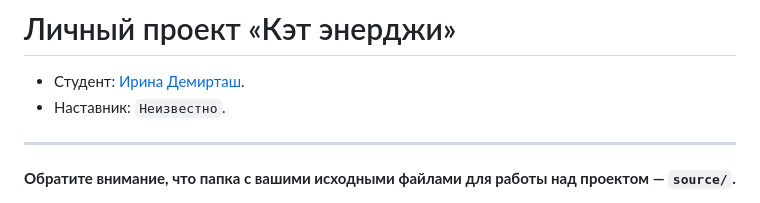
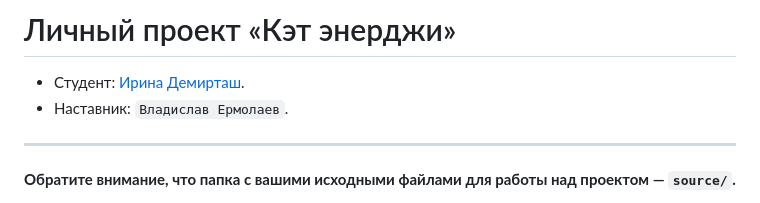
Before and after one commit to htmlacademy-adaptive/2356885-cat-energy-30, a Markdown page: README.md, the part around the change. GitHub-like rendering.

Commit message:
Добавляет имя наставника в Readme

```diff
--- a/README.md
+++ b/README.md
@@ -1,7 +1,7 @@
 # Личный проект «Кэт энерджи»
 
 * Студент: [Ирина  Демирташ](https://up.htmlacademy.ru/adaptive/30/user/2356885).
-* Наставник: `Неизвестно`.
+* Наставник: `Владислав Ермолаев`.
 
 ---
 
```
